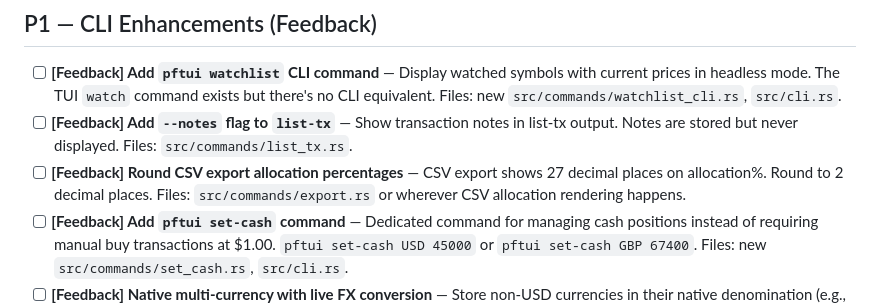
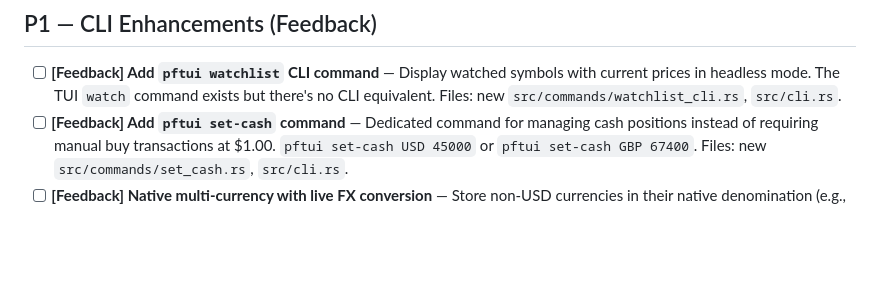
Before and after one commit to skylarsimoncelli/pftui, a Markdown page: TODO.md, the part around the change. Rendered like a GitHub page; blank space fills up the shorter version.

```diff
--- a/TODO.md
+++ b/TODO.md
@@ -22,8 +22,6 @@
 ## P1 — CLI Enhancements (Feedback)
 
 - [ ] **[Feedback] Add `pftui watchlist` CLI command** — Display watched symbols with current prices in headless mode. The TUI `watch` command exists but there's no CLI equivalent. Files: new `src/commands/watchlist_cli.rs`, `src/cli.rs`.
-- [ ] **[Feedback] Add `--notes` flag to `list-tx`** — Show transaction notes in list-tx output. Notes are stored but never displayed. Files: `src/commands/list_tx.rs`.
-- [ ] **[Feedback] Round CSV export allocation percentages** — CSV export shows 27 decimal places on allocation%. Round to 2 decimal places. Files: `src/commands/export.rs` or wherever CSV allocation rendering happens.
 - [ ] **[Feedback] Add `pftui set-cash` command** — Dedicated command for managing cash positions instead of requiring manual buy transactions at $1.00. `pftui set-cash USD 45000` or `pftui set-cash GBP 67400`. Files: new `src/commands/set_cash.rs`, `src/cli.rs`.
 - [ ] **[Feedback] Native multi-currency with live FX conversion** — Store non-USD currencies in their native denomination (e.g., GBP as GBP, not as USD equivalent). Convert to primary currency using live FX rates in summary/TUI. Show FX rate and flag currency risk. This is a larger effort — may need to split into sub-tasks. Files: `src/models/position.rs`, `src/price/mod.rs` (FX rate fetching), `src/commands/summary.rs`, `src/tui/widgets/header.rs`.
 - [ ] **[Feedback] Add `pftui brief` markdown summary command** — Output a markdown-formatted portfolio summary suitable for inclusion in daily briefs and agent consumption. Shows: total value, allocation by category, top movers, P&L. Files: new `src/commands/brief.rs`, `src/cli.rs`.
```
Also changed, not shown: CHANGELOG.md (+8 -0 lines).
